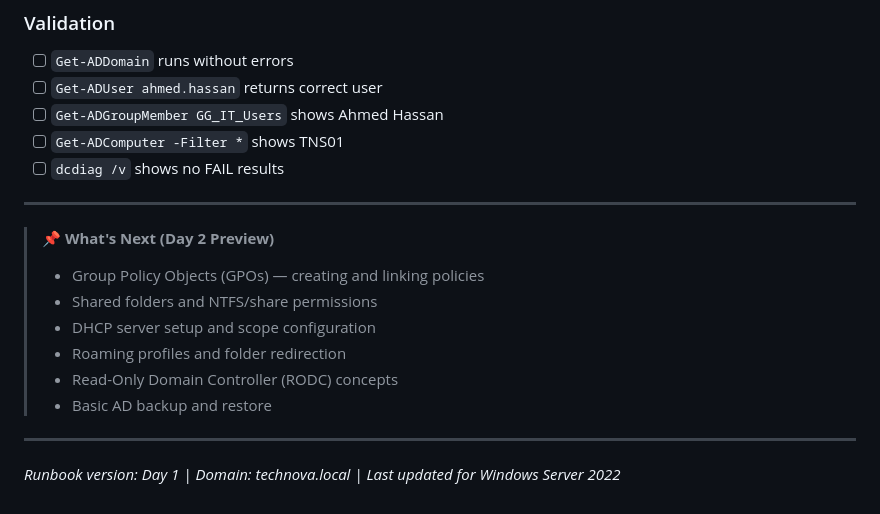
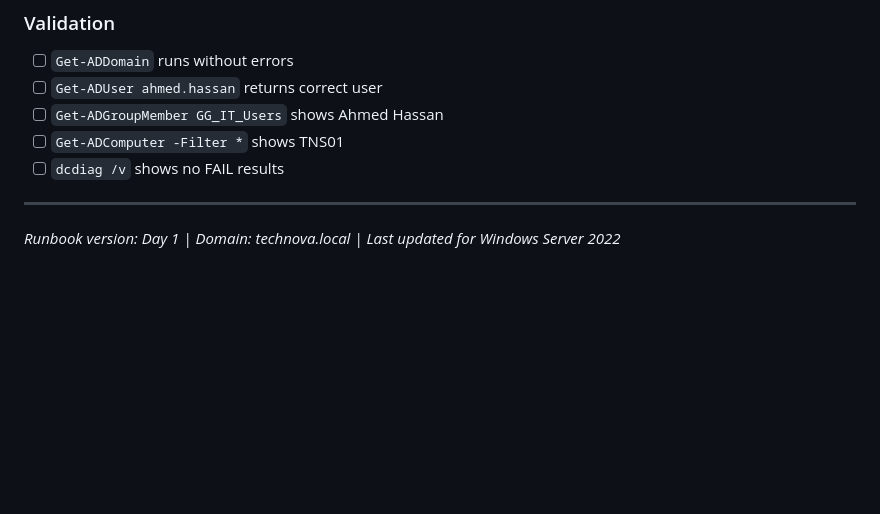
Before and after one commit to afsukool/alvonix, a Markdown page: test.md, the part around the change. Rendered like a GitHub page; blank space fills up the shorter version.

Commit message:
Remove Day 2 Preview section from test.md
Removed the 'What's Next (Day 2 Preview)' section from the document.

```diff
--- a/test.md
+++ b/test.md
@@ -1000,14 +1000,5 @@ Use this to confirm everything was done correctly before moving to Day 2.
 
 ---
 
-> **📌 What's Next (Day 2 Preview)**
-> - Group Policy Objects (GPOs) — creating and linking policies
-> - Shared folders and NTFS/share permissions
-> - DHCP server setup and scope configuration
-> - Roaming profiles and folder redirection
-> - Read-Only Domain Controller (RODC) concepts
-> - Basic AD backup and restore
-
----
 
 *Runbook version: Day 1 | Domain: technova.local | Last updated for Windows Server 2022*
```
